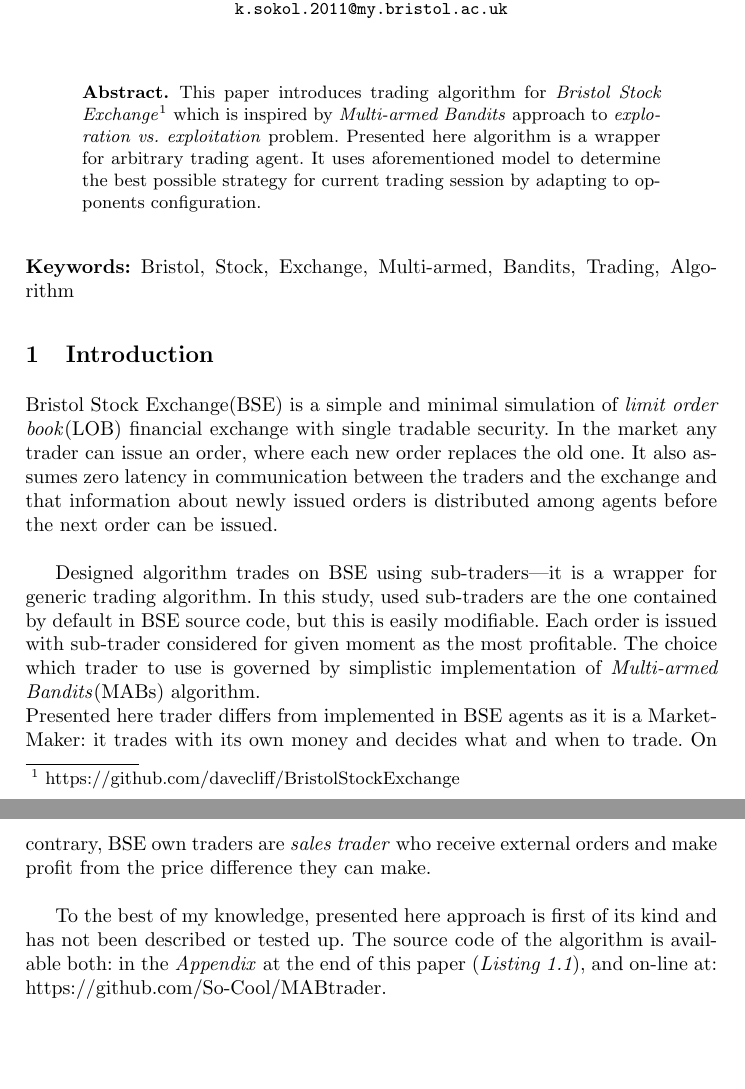
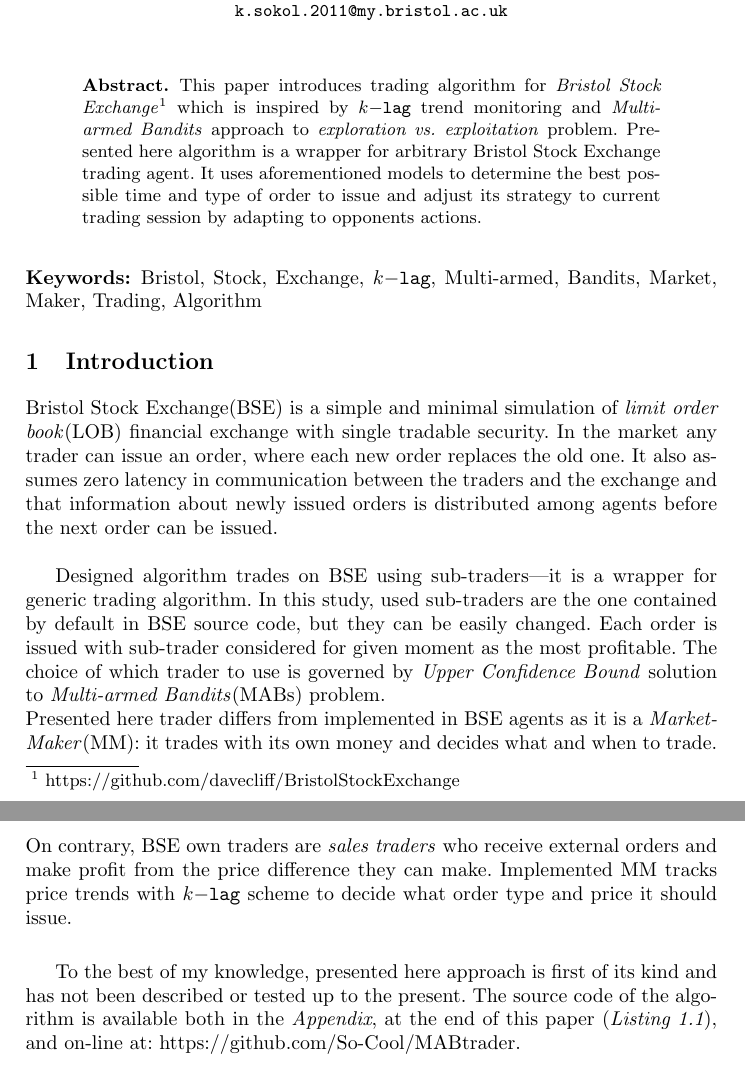
Before and after one commit to MyMEng/MABtrader, a LaTeX thesis (report/OpB45684.tex): two parts of pages 1 and 2 of 18, joined at a grey line, cut so that both start at the same text, the shorter picture padded with empty space. Compiled offline with pdfLaTeX.

Commit message:
Introduction

```diff
--- a/report/OpB45684.tex
+++ b/report/OpB45684.tex
@@ -40,17 +40,17 @@
 \begin{abstract}
 This paper introduces trading algorithm for \emph{Bristol Stock Exchange}%
 \footnote{\url{https://github.com/davecliff/BristolStockExchange}} %
-which is inspired by \emph{Multi-armed Bandits} approach to \emph{exploration vs.\ exploitation} problem. Presented here algorithm is a wrapper for arbitrary trading agent. It uses aforementioned model to determine the best possible strategy for current trading session by adapting to opponents configuration.
+which is inspired by $k-$\texttt{lag} trend monitoring and \emph{Multi-armed Bandits} approach to \emph{exploration vs.\ exploitation} problem. Presented here algorithm is a wrapper for arbitrary Bristol Stock Exchange trading agent. It uses aforementioned models to determine the best possible time and type of order to issue and adjust its strategy to current trading session by adapting to opponents actions.
 \end{abstract}
-\keywords{Bristol, Stock, Exchange, Multi-armed, Bandits, Trading, Algorithm}
+\keywords{Bristol, Stock, Exchange, $k-$\texttt{lag}, Multi-armed, Bandits, Market, Maker, Trading, Algorithm}
 
 \section{Introduction}
 Bristol Stock Exchange(BSE) is a simple and minimal simulation of \emph{limit order book}(LOB) financial exchange with single tradable security. In the market any trader can issue an order, where each new order replaces the old one. It also assumes zero latency in communication between the traders and the exchange and that information about newly issued orders is distributed among agents before the next order can be issued.\\
 
-Designed algorithm trades on BSE using sub-traders---it is a wrapper for generic trading algorithm. In this study, used sub-traders are the one contained by default in BSE source code, but this is easily modifiable. Each order is issued with sub-trader considered for given moment as the most profitable. The choice which trader to use is governed by simplistic implementation of \emph{Multi-armed Bandits}(MABs) algorithm.\\
-Presented here trader differs from implemented in BSE agents as it is a Market-Maker: it trades with its own money and decides what and when to trade. On contrary, BSE own traders are \emph{sales trader} who receive external orders and make profit from the price difference they can make.\\
+Designed algorithm trades on BSE using sub-traders---it is a wrapper for generic trading algorithm. In this study, used sub-traders are the one contained by default in BSE source code, but they can be easily changed. Each order is issued with sub-trader considered for given moment as the most profitable. The choice of which trader to use is governed by \emph{Upper Confidence Bound} solution to \emph{Multi-armed Bandits}(MABs) problem.\\
+Presented here trader differs from implemented in BSE agents as it is a \emph{Market-Maker}(MM): it trades with its own money and decides what and when to trade. On contrary, BSE own traders are \emph{sales traders} who receive external orders and make profit from the price difference they can make. Implemented MM tracks price trends with $k-$\texttt{lag} scheme to decide what order type and price it should issue.\\
 
-To the best of my knowledge, presented here approach is first of its kind and has not been described or tested up. The source code of the algorithm is available both: in the \emph{\appendixname} at the end of this paper (\emph{Listing~\ref{lst:MABmm}}), and on-line at: \url{https://github.com/So-Cool/MABtrader}.\\
+To the best of my knowledge, presented here approach is first of its kind and has not been described or tested up to the present. The source code of the algorithm is available both in the \emph{\appendixname}, at the end of this paper (\emph{Listing~\ref{lst:MABmm}}), and on-line at: \url{https://github.com/So-Cool/MABtrader}.\\
 
 \section{Methodology}
 The stock exchange market is highly complex system, which dynamics is governed by supply and demand. Many different traders with wide range of strategies issue orders to trade securities with highest possible margin. The best possible agent should beat the competition by adapting to constantly changing market situation. To address this issue I decided to use Multi-armed Bandits framework with \emph{Upper Confidence Bound}(UCB) approach.\\
```
Also changed, not shown: report/OpB45684.tex (3 more changed lines).
